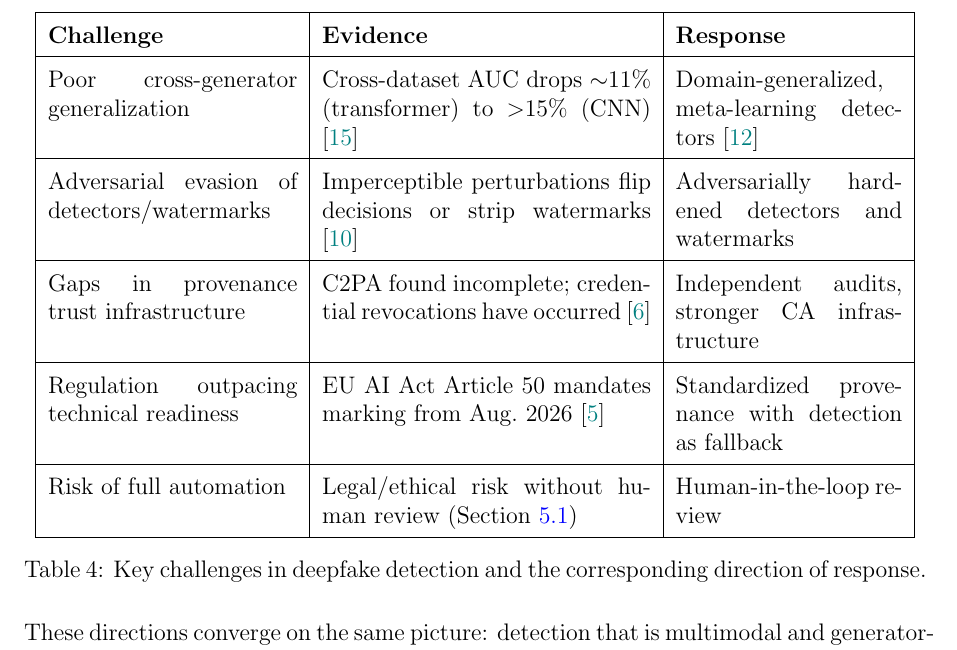
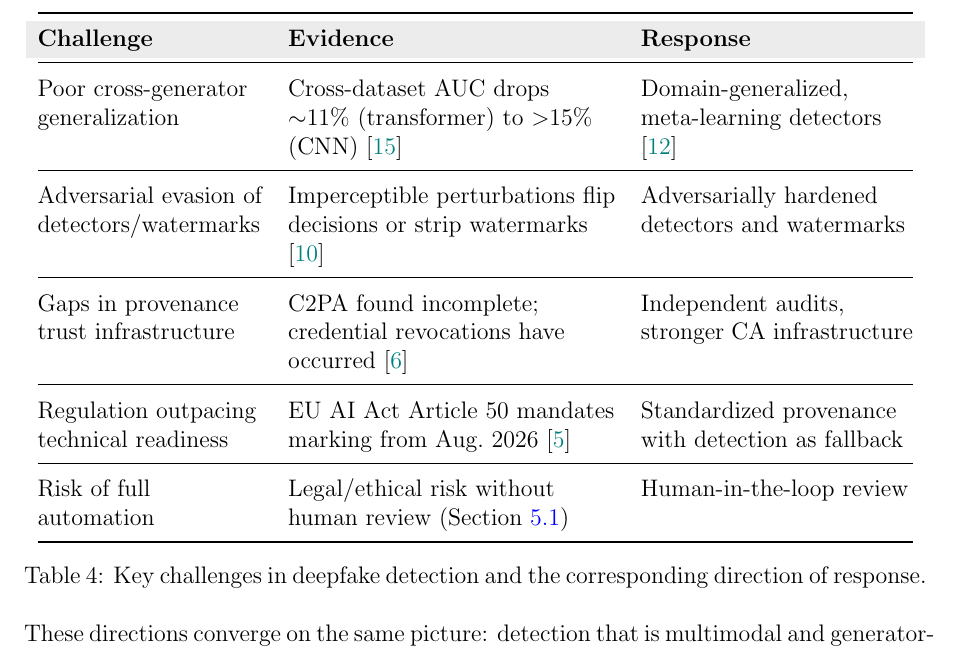
Before and after one commit to Lucius-40/Presentation, a LaTeX document (Deepfake_Detection_Report.tex): part of page 13 of 15, cut so that both start at the same text. Compiled offline with pdfLaTeX.

Commit message:
matched booktab style table with lucius

```diff
--- a/Deepfake_Detection_Report.tex
+++ b/Deepfake_Detection_Report.tex
@@ -490,15 +490,22 @@ Sections~\ref{sec:detection} and~\ref{sec:defense} show what passive detection a
 
 \begin{table}[H]
     \centering
-    \renewcommand{\arraystretch}{1.5}
-    \begin{tabular}{|p{4.4cm}|p{5.8cm}|p{4.0cm}|}
-        \hline
-        \textbf{Challenge} & \textbf{Evidence} & \textbf{Response} \\ \hline
-        Poor cross-generator generalization & Cross-dataset AUC drops $\sim$11\% (transformer) to $>$15\% (CNN) \cite{raza2026review} & Domain-generalized, meta-learning detectors \cite{nguyenle2026survey} \\ \hline
-        Adversarial evasion of detectors/watermarks & Imperceptible perturbations flip decisions or strip watermarks \cite{jiang2023evading} & Adversarially hardened detectors and watermarks \\ \hline
-        Gaps in provenance trust infrastructure & C2PA found incomplete; credential revocations have occurred \cite{golaszewski2026c2pa} & Independent audits, stronger CA infrastructure \\ \hline
-        Regulation outpacing technical readiness & EU AI Act Article~50 mandates marking from Aug.\ 2026 \cite{euaiact2024} & Standardized provenance with detection as fallback \\ \hline
-        Risk of full automation & Legal/ethical risk without human review (Section~\ref{subsec:where}) & Human-in-the-loop review \\ \hline
+    \renewcommand{\arraystretch}{1.3}
+    \begin{tabular}{@{} >{\raggedright\arraybackslash}p{4.0cm} >{\raggedright\arraybackslash}p{5.8cm} >{\raggedright\arraybackslash}p{4.8cm} @{}}
+        \toprule
+        \rowcolor{gray!15}
+        \textbf{Challenge} & \textbf{Evidence} & \textbf{Response} \\
+        \midrule
+        Poor cross-generator generalization & Cross-dataset AUC drops $\sim$11\% (transformer) to $>$15\% (CNN) \cite{raza2026review} & Domain-generalized, meta-learning detectors \cite{nguyenle2026survey} \\
+        \midrule
+        Adversarial evasion of detectors/watermarks & Imperceptible perturbations flip decisions or strip watermarks \cite{jiang2023evading} & Adversarially hardened detectors and watermarks \\
+        \midrule
+        Gaps in provenance trust infrastructure & C2PA found incomplete; credential revocations have occurred \cite{golaszewski2026c2pa} & Independent audits, stronger CA infrastructure \\
+        \midrule
+        Regulation outpacing technical readiness & EU AI Act Article~50 mandates marking from Aug.\ 2026 \cite{euaiact2024} & Standardized provenance with detection as fallback \\
+        \midrule
+        Risk of full automation & Legal/ethical risk without human review (Section~\ref{subsec:where}) & Human-in-the-loop review \\
+        \bottomrule
     \end{tabular}
     \caption{Key challenges in deepfake detection and the corresponding direction of response.}
     \label{tab:challenges}
```
